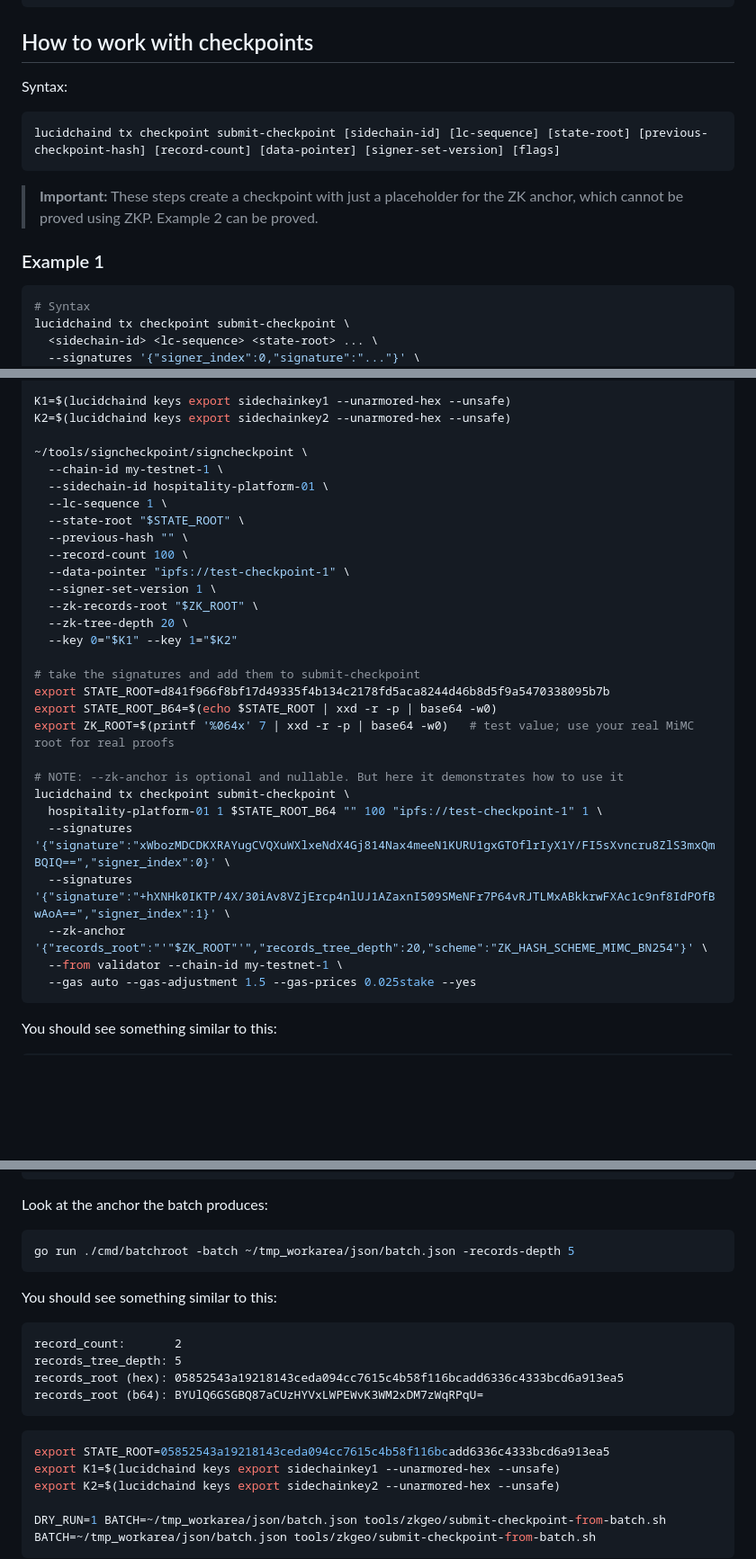
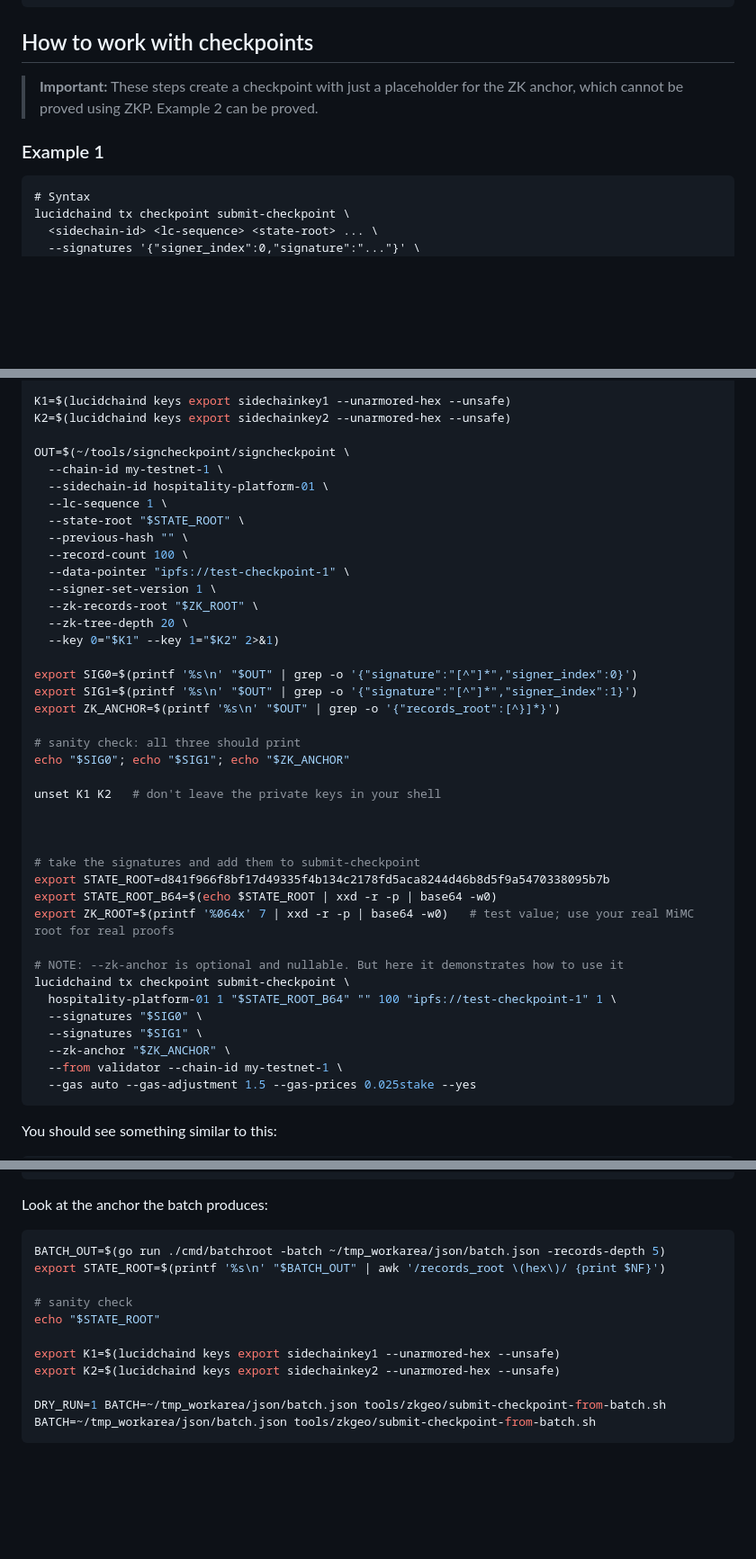
Before and after one commit to lucidpay/lucidchain, a Markdown page: readme_instructions.md, 3 parts joined by grey strips. Shown at 90% size. GitHub-like rendering; blank space fills up the shorter version.

Commit message:
more fine tuning of the instructions

````diff
--- a/readme_instructions.md
+++ b/readme_instructions.md
@@ -311,17 +311,12 @@ sidechains:
 
 ## How to work with checkpoints
 
-Syntax:
-
-```bash
-lucidchaind tx checkpoint submit-checkpoint [sidechain-id] [lc-sequence] [state-root] [previous-checkpoint-hash] [record-count] [data-pointer] [signer-set-version] [flags]
-```
 
 > **Important:** These steps create a checkpoint with just a placeholder for the ZK anchor, which cannot be proved using ZKP. Example 2 can be proved.
 
 ### Example 1
 
-```bash
+```text
 # Syntax
 lucidchaind tx checkpoint submit-checkpoint \
   <sidechain-id> <lc-sequence> <state-root> ... \
@@ -348,7 +343,7 @@ export ZK_ROOT=$(printf '%064x' 7)   # test value; use your real MiMC root for r
 K1=$(lucidchaind keys export sidechainkey1 --unarmored-hex --unsafe)
 K2=$(lucidchaind keys export sidechainkey2 --unarmored-hex --unsafe)
 
-~/tools/signcheckpoint/signcheckpoint \
+OUT=$(~/tools/signcheckpoint/signcheckpoint \
   --chain-id my-testnet-1 \
   --sidechain-id hospitality-platform-01 \
   --lc-sequence 1 \
@@ -359,7 +354,18 @@ K2=$(lucidchaind keys export sidechainkey2 --unarmored-hex --unsafe)
   --signer-set-version 1 \
   --zk-records-root "$ZK_ROOT" \
   --zk-tree-depth 20 \
-  --key 0="$K1" --key 1="$K2"
+  --key 0="$K1" --key 1="$K2" 2>&1)
+
+export SIG0=$(printf '%s\n' "$OUT" | grep -o '{"signature":"[^"]*","signer_index":0}')
+export SIG1=$(printf '%s\n' "$OUT" | grep -o '{"signature":"[^"]*","signer_index":1}')
+export ZK_ANCHOR=$(printf '%s\n' "$OUT" | grep -o '{"records_root":[^}]*}')
+
+# sanity check: all three should print
+echo "$SIG0"; echo "$SIG1"; echo "$ZK_ANCHOR"
+
+unset K1 K2   # don't leave the private keys in your shell
+
+
 
 # take the signatures and add them to submit-checkpoint
 export STATE_ROOT=d841f966f8bf17d49335f4b134c2178fd5aca8244d46b8d5f9a5470338095b7b
@@ -368,10 +374,10 @@ export ZK_ROOT=$(printf '%064x' 7 | xxd -r -p | base64 -w0)   # test value; use
 
 # NOTE: --zk-anchor is optional and nullable. But here it demonstrates how to use it
 lucidchaind tx checkpoint submit-checkpoint \
-  hospitality-platform-01 1 $STATE_ROOT_B64 "" 100 "ipfs://test-checkpoint-1" 1 \
-  --signatures '{"signature":"xWbozMDCDKXRAYugCVQXuWXlxeNdX4Gj814Nax4meeN1KURU1gxGTOflrIyX1Y/FI5sXvncru8ZlS3mxQmBQIQ==","signer_index":0}' \
-  --signatures '{"signature":"+hXNHk0IKTP/4X/30iAv8VZjErcp4nlUJ1AZaxnI509SMeNFr7P64vRJTLMxABkkrwFXAc1c9nf8IdPOfBwAoA==","signer_index":1}' \
-  --zk-anchor '{"records_root":"'"$ZK_ROOT"'","records_tree_depth":20,"scheme":"ZK_HASH_SCHEME_MIMC_BN254"}' \
+  hospitality-platform-01 1 "$STATE_ROOT_B64" "" 100 "ipfs://test-checkpoint-1" 1 \
+  --signatures "$SIG0" \
+  --signatures "$SIG1" \
+  --zk-anchor "$ZK_ANCHOR" \
   --from validator --chain-id my-testnet-1 \
   --gas auto --gas-adjustment 1.5 --gas-prices 0.025stake --yes
 ```
@@ -479,20 +484,12 @@ python3 tools/zkgeo/build-batch.py --records ~/tmp_workarea/json/records.json --
 Look at the anchor the batch produces:
 
 ```bash
-go run ./cmd/batchroot -batch ~/tmp_workarea/json/batch.json -records-depth 5
-```
+BATCH_OUT=$(go run ./cmd/batchroot -batch ~/tmp_workarea/json/batch.json -records-depth 5)
+export STATE_ROOT=$(printf '%s\n' "$BATCH_OUT" | awk '/records_root \(hex\)/ {print $NF}')
 
-You should see something similar to this:
+# sanity check
+echo "$STATE_ROOT"
 
-```text
-record_count:       2
-records_tree_depth: 5
-records_root (hex): 05852543a19218143ceda094cc7615c4b58f116bcadd6336c4333bcd6a913ea5
-records_root (b64): BYUlQ6GSGBQ87aCUzHYVxLWPEWvK3WM2xDM7zWqRPqU=
-```
-
-```bash
-export STATE_ROOT=05852543a19218143ceda094cc7615c4b58f116bcadd6336c4333bcd6a913ea5
 export K1=$(lucidchaind keys export sidechainkey1 --unarmored-hex --unsafe)
 export K2=$(lucidchaind keys export sidechainkey2 --unarmored-hex --unsafe)
 
````
Also changed, not shown: other parts of readme_instructions.md (+26 -25 lines).
